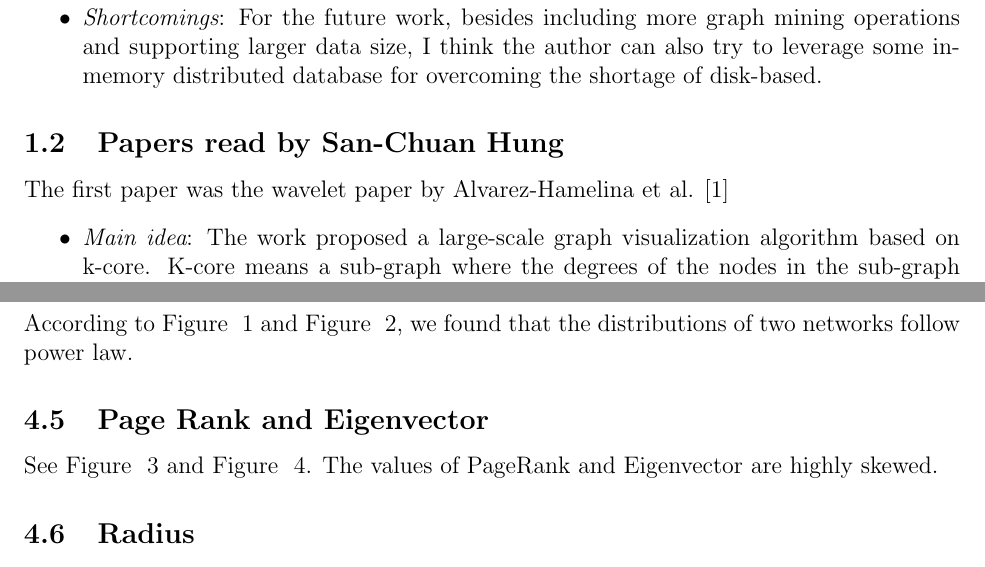
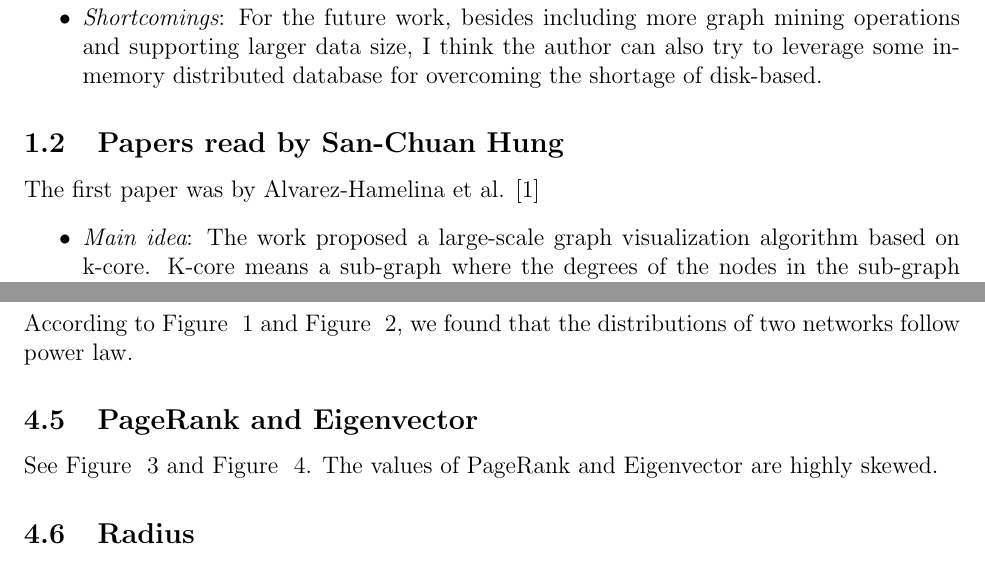
Before and after one commit to LeoHung/multimedia_phase1, a LaTeX document (report/paper.tex, which reads report/010survey.tex, report/040graphminer.tex): two parts of pages 3 and 14 of 18, joined at a grey line, cut so that both start at the same text. Compiled offline with pdfLaTeX.

Commit message:
update report

```diff
--- a/report/010survey.tex
+++ b/report/010survey.tex
@@ -41,7 +41,7 @@ Finally, the author applied HADI on real world data and found interesting result
 
 
 \subsection{Papers read by San-Chuan Hung }
-The first paper was the wavelet paper by Alvarez-Hamelina et al.
+The first paper was by Alvarez-Hamelina et al.
 \cite{AlvarezHamelin:2005vc}
 \begin{itemize*}
 \item {\em Main idea}: The work proposed a large-scale graph visualization algorithm based on k-core. K-core means a sub-graph where the degrees of the nodes in the sub-graph are equal or higher than k. The visualization algorithm plots the points in the highest k-core to the center of the graph, and then plots the points in the second-highest k-core around previous highest k-core points, and so on.
--- a/report/040graphminer.tex
+++ b/report/040graphminer.tex
@@ -41,7 +41,7 @@ For soc-Epinions1 dataset, we found that there are only one 5-cores components i
 
 According to Figure ~\ref{fig:cit_degree_dist} and Figure ~\ref{fig:sdegree_dist}, we found that the distributions of two networks follow power law.
 
-\subsection{Page Rank and Eigenvector}
+\subsection{PageRank and Eigenvector}
 
 \begin{figure}[htbf]
 \begin{center}
```
Also changed, not shown: report/paper.pdf, report/010survey.tex (2 more changed lines), 3 other files.
